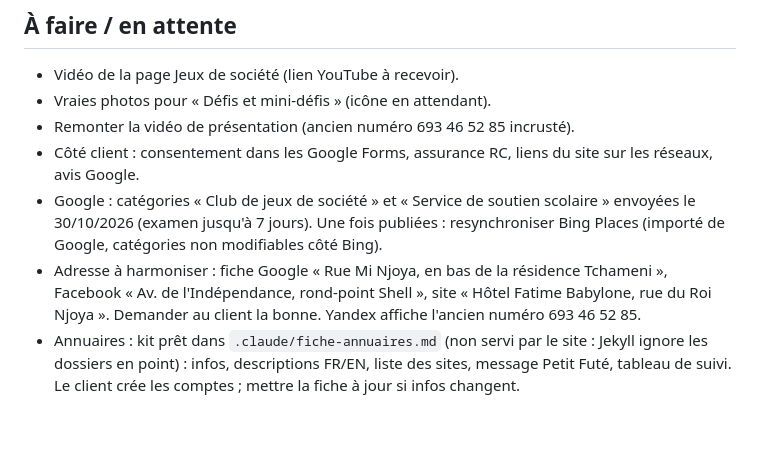
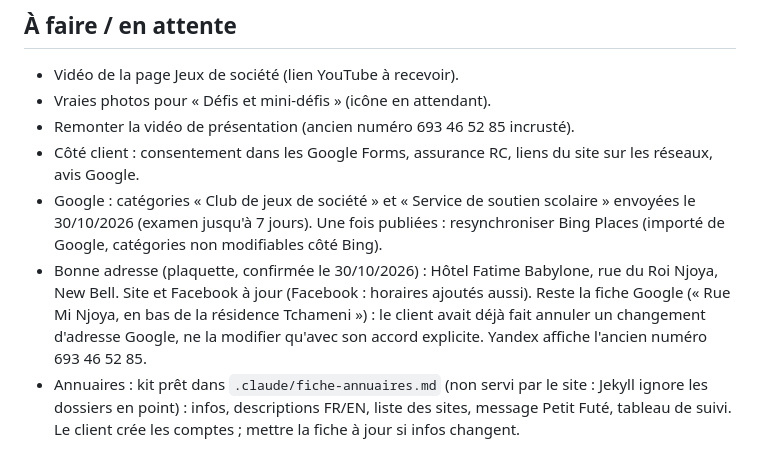
Before and after one commit to Airman-code/CaseGame, a Markdown page: .claude/CLAUDE.md, the part around the change. GitHub-like rendering; blank space fills up the shorter version.

Commit message:
Mémoire : adresse et règle bilingue
Co-Authored-By: Claude Opus 5.5 <noreply@anthropic.com>

```diff
--- a/.claude/CLAUDE.md
+++ b/.claude/CLAUDE.md
@@ -66,5 +66,5 @@ Réponds toujours en français, simplement : le propriétaire n'est pas dévelop
 - Remonter la vidéo de présentation (ancien numéro 693 46 52 85 incrusté).
 - Côté client : consentement dans les Google Forms, assurance RC, liens du site sur les réseaux, avis Google.
 - Google : catégories « Club de jeux de société » et « Service de soutien scolaire » envoyées le 30/10/2026 (examen jusqu'à 7 jours). Une fois publiées : resynchroniser Bing Places (importé de Google, catégories non modifiables côté Bing).
-- Adresse à harmoniser : fiche Google « Rue Mi Njoya, en bas de la résidence Tchameni », Facebook « Av. de l'Indépendance, rond-point Shell », site « Hôtel Fatime Babylone, rue du Roi Njoya ». Demander au client la bonne. Yandex affiche l'ancien numéro 693 46 52 85.
+- Bonne adresse (plaquette, confirmée le 30/10/2026) : Hôtel Fatime Babylone, rue du Roi Njoya, New Bell. Site et Facebook à jour (Facebook : horaires ajoutés aussi). Reste la fiche Google (« Rue Mi Njoya, en bas de la résidence Tchameni ») : le client avait déjà fait annuler un changement d'adresse Google, ne la modifier qu'avec son accord explicite. Yandex affiche l'ancien numéro 693 46 52 85.
 - Annuaires : kit prêt dans `.claude/fiche-annuaires.md` (non servi par le site : Jekyll ignore les dossiers en point) : infos, descriptions FR/EN, liste des sites, message Petit Futé, tableau de suivi. Le client crée les comptes ; mettre la fiche à jour si infos changent.
```
